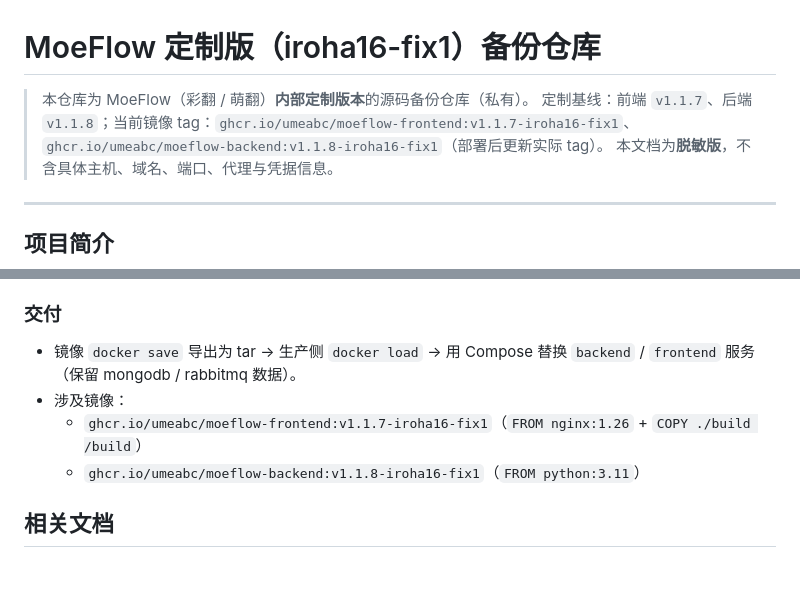
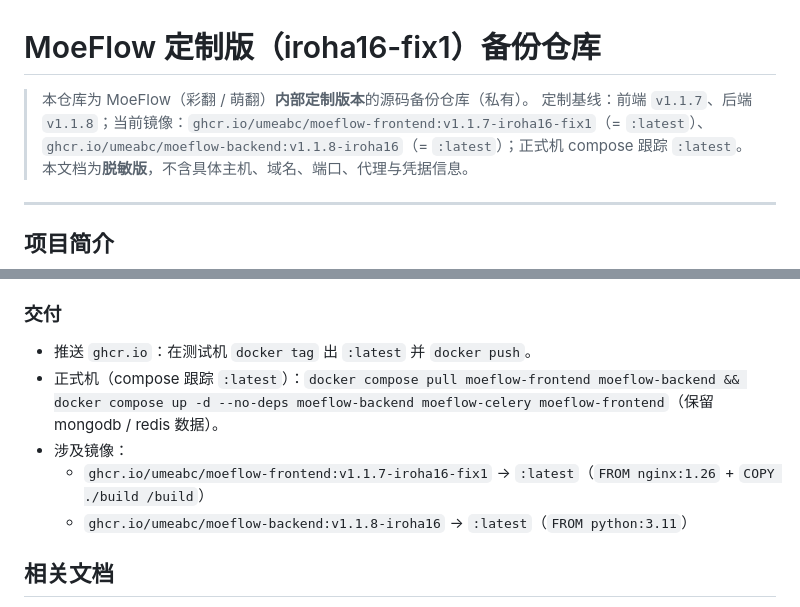
Before and after one commit to umeabc/moeflow-irohamod, a Markdown page: README.md, 2 parts joined by grey strips. Drawn GitHub-style; blank space fills up the shorter version.

```diff
--- a/README.md
+++ b/README.md
@@ -1,7 +1,7 @@
 # MoeFlow 定制版（iroha16-fix1）备份仓库
 
 > 本仓库为 MoeFlow（彩翻 / 萌翻）**内部定制版本**的源码备份仓库（私有）。
-> 定制基线：前端 `v1.1.7`、后端 `v1.1.8`；当前镜像 tag：`ghcr.io/umeabc/moeflow-frontend:v1.1.7-iroha16-fix1`、`ghcr.io/umeabc/moeflow-backend:v1.1.8-iroha16-fix1`（部署后更新实际 tag）。
+> 定制基线：前端 `v1.1.7`、后端 `v1.1.8`；当前镜像：`ghcr.io/umeabc/moeflow-frontend:v1.1.7-iroha16-fix1`（= `:latest`）、`ghcr.io/umeabc/moeflow-backend:v1.1.8-iroha16`（= `:latest`）；正式机 compose 跟踪 `:latest`。
 > 本文档为**脱敏版**，不含具体主机、域名、端口、代理与凭据信息。
 
 ---
@@ -61,10 +61,11 @@ MoeFlow（彩翻）是一款**自托管漫画翻译协作平台**：支持上传
 - **后端**：修改后端源码 → 远程 `docker build`（`FROM python:3.11`，pip 使用阿里云 PyPI 镜像）。
 
 ### 交付
-- 镜像 `docker save` 导出为 tar → 生产侧 `docker load` → 用 Compose 替换 `backend` / `frontend` 服务（保留 mongodb / rabbitmq 数据）。
+- 推送 `ghcr.io`：在测试机 `docker tag` 出 `:latest` 并 `docker push`。
+- 正式机（compose 跟踪 `:latest`）：`docker compose pull moeflow-frontend moeflow-backend && docker compose up -d --no-deps moeflow-backend moeflow-celery moeflow-frontend`（保留 mongodb / redis 数据）。
 - 涉及镜像：
-  - `ghcr.io/umeabc/moeflow-frontend:v1.1.7-iroha16-fix1`（`FROM nginx:1.26` + `COPY ./build /build`）
-  - `ghcr.io/umeabc/moeflow-backend:v1.1.8-iroha16-fix1`（`FROM python:3.11`）
+  - `ghcr.io/umeabc/moeflow-frontend:v1.1.7-iroha16-fix1` → `:latest`（`FROM nginx:1.26` + `COPY ./build /build`）
+  - `ghcr.io/umeabc/moeflow-backend:v1.1.8-iroha16` → `:latest`（`FROM python:3.11`）
 
 ## 相关文档
 
```
Also changed, not shown: CHANGELOG-iroha4.md (+6 -1 lines), MOEFLOW-PROJECT.md (+3 -1 lines).
